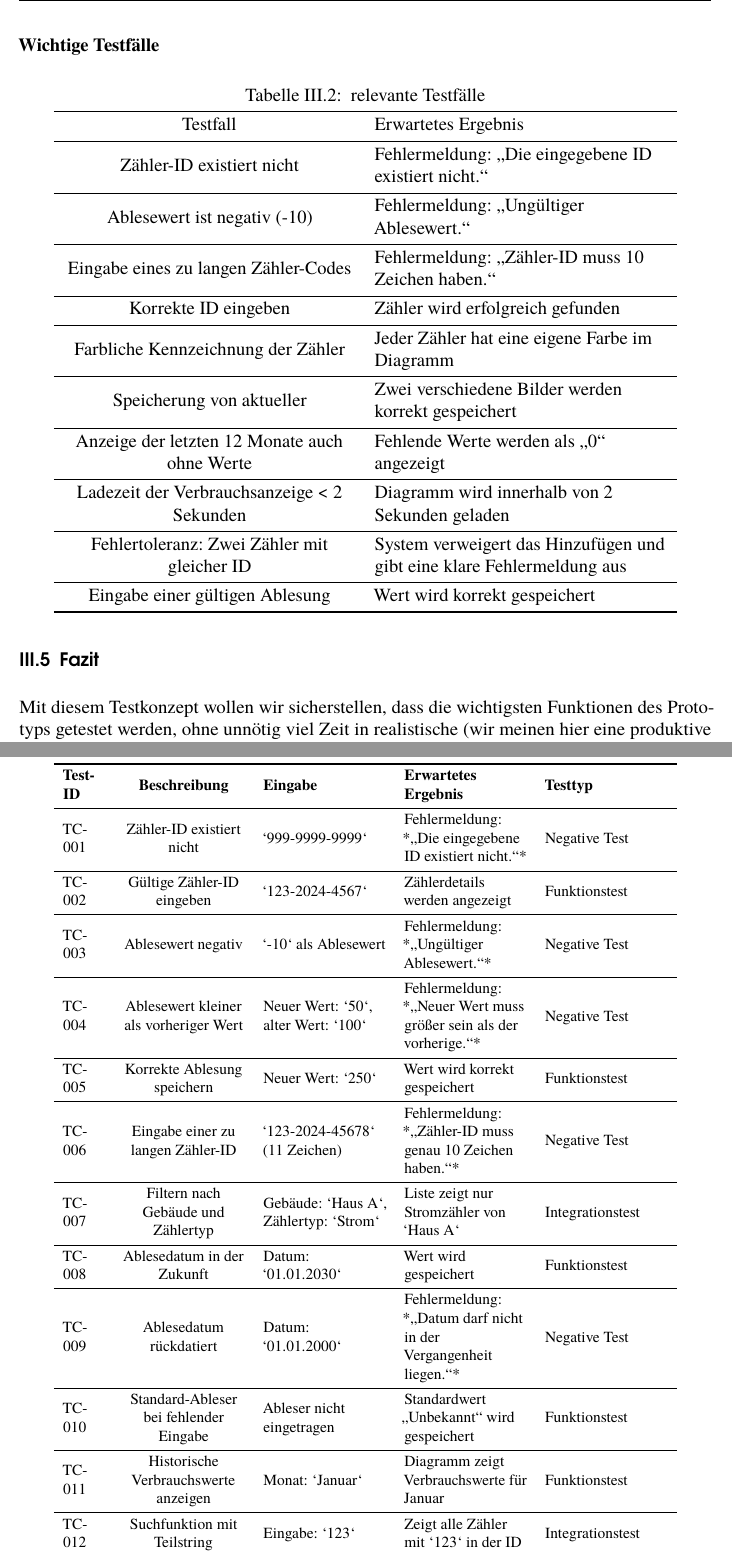
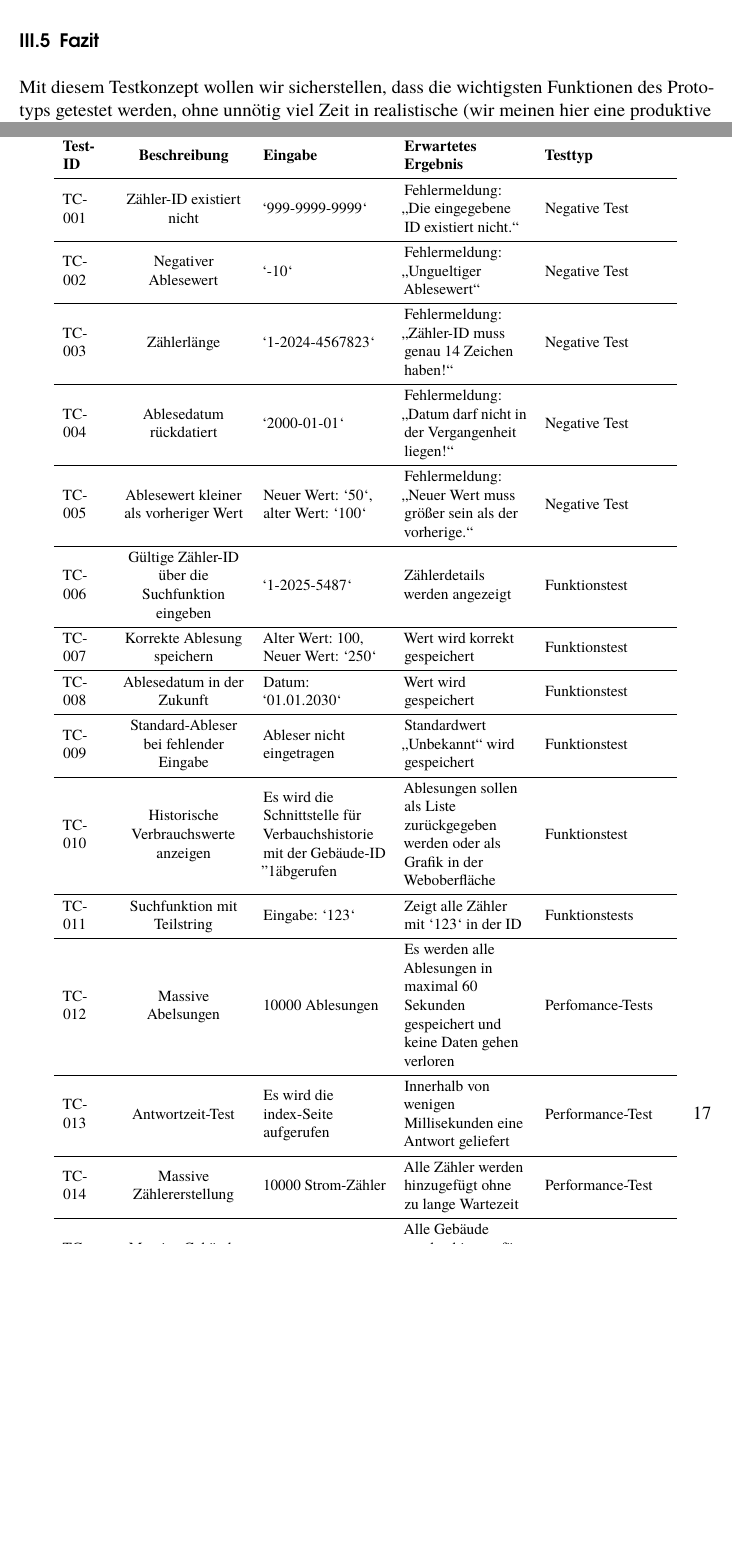
Before and after one commit to juniorekane/qs-2024-2025, a LaTeX document (hauptdatei.tex, which reads src/anhang/test_konzept.tex, src/anhang/testfaelle.tex): two parts of pages 16 and 17 of 18 before the commit and two parts of pages 15 and 17 of 18 after it, joined at a grey line, cut at the place of the change, the shorter picture padded with empty space. The pictures show the PDF file hauptdatei.pdf that the author committed with the source.

Commit message:
make introduction

```diff
--- a/src/anhang/test_konzept.tex
+++ b/src/anhang/test_konzept.tex
@@ -52,24 +49,6 @@ Unser Ziel ist es, die wichtigsten Funktionen zu validieren, um eine fehlerfreie
 	\item Es wird eine Testdatenbank mit Dummy-Daten erstellt. Die Persistenz der Daten wird durch die Nutzung von json-Datei-Format gewährleistet, da es sich bei uns um eine Testumgebung für einen Prototyp.
 \end{itemize}
 
-\newpage
-\textbf{Wichtige Testfälle}
-
-\begin{center}
-	\begin{talltblr}[caption={relevante Testfälle}, label={Testfälle}]{colspec={X[6,c,m]X[6,l,m]}, width=0.9\textwidth}\toprule
-		Testfall & Erwartetes Ergebnis \\ \midrule
-		Zähler-ID existiert nicht & Fehlermeldung: „Die eingegebene ID existiert nicht.“ \\ \cmidrule{1-2}
-		Ablesewert ist negativ (-10) & Fehlermeldung: „Ungültiger Ablesewert.“ \\ \cmidrule{1-2}
-		Eingabe eines zu langen Zähler-Codes & Fehlermeldung: „Zähler-ID muss 10 Zeichen haben.“ \\ \cmidrule{1-2}
-		Korrekte ID eingeben & Zähler wird erfolgreich gefunden \\ \cmidrule{1-2}
-		Farbliche Kennzeichnung der Zähler & Jeder Zähler hat eine eigene Farbe im Diagramm \\ \cmidrule{1-2}
-		Speicherung von aktueller & Zwei verschiedene Bilder werden korrekt gespeichert \\ \cmidrule{1-2}
-		Anzeige der letzten 12 Monate auch ohne Werte & Fehlende Werte werden als „0“ angezeigt \\ \cmidrule{1-2}
-		Ladezeit der Verbrauchsanzeige < 2 Sekunden &  Diagramm wird innerhalb von 2 Sekunden geladen \\ \cmidrule{1-2}
-		Fehlertoleranz: Zwei Zähler mit gleicher ID & System verweigert das Hinzufügen und gibt eine klare Fehlermeldung aus \\ \cmidrule{1-2}
-		Eingabe einer gültigen Ablesung & Wert wird korrekt gespeichert \\ \bottomrule
-	\end{talltblr}
-\end{center}
 
 \subsubsection{Fazit}
 
--- a/src/anhang/testfaelle.tex
+++ b/src/anhang/testfaelle.tex
@@ -8,16 +8,17 @@ Die folgenden Testfälle überprüfen die wichtigsten Funktionen des Prototyps.
 	\begin{talltblr}[caption={Testfälle für die Hausverwaltungssoftware}, label={tab:testcases}]{width=0.9\textwidth, colspec={X[1,l,m] X[3,c,m] X[3,l,m] X[3,l,m] X[3,l,m]}}\toprule
 
         \textbf{Test-ID} & \textbf{Beschreibung} & \textbf{Eingabe} & \textbf{Erwartetes Ergebnis} & \textbf{Testtyp} \\ \midrule
-        TC-001 & Zähler-ID existiert nicht & `999-9999-9999` & Fehlermeldung: *„Die eingegebene ID existiert nicht.“* & Negative Test \\ \cmidrule{1-5}
-        TC-002 & Gültige Zähler-ID eingeben & `123-2024-4567` & Zählerdetails werden angezeigt & Funktionstest \\ \cmidrule{1-5}
-        TC-003 & Ablesewert negativ & `-10` als Ablesewert & Fehlermeldung: *„Ungültiger Ablesewert.“* & Negative Test \\ \cmidrule{1-5}
-        TC-004 & Ablesewert kleiner als vorheriger Wert & Neuer Wert: `50`, alter Wert: `100` & Fehlermeldung: *„Neuer Wert muss größer sein als der vorherige.“* & Negative Test \\ \cmidrule{1-5}
-        TC-005 & Korrekte Ablesung speichern & Neuer Wert: `250` & Wert wird korrekt gespeichert & Funktionstest \\ \cmidrule{1-5}
-        TC-006 & Eingabe einer zu langen Zähler-ID & `123-2024-45678` (11 Zeichen) & Fehlermeldung: *„Zähler-ID muss genau 10 Zeichen haben.“* & Negative Test \\ \cmidrule{1-5}
-        TC-007 & Filtern nach Gebäude und Zählertyp & Gebäude: `Haus A`, Zählertyp: `Strom` & Liste zeigt nur Stromzähler von `Haus A` & Integrationstest \\ \cmidrule{1-5}
+        TC-001 & Zähler-ID existiert nicht & `999-9999-9999` & Fehlermeldung: „Die eingegebene ID existiert nicht.“ & Negative Test \\ \cmidrule{1-5}
+        TC-002 & Negativer Ablesewert & `-10` & Fehlermeldung: „Ungueltiger Ablesewert“ & Negative Test \\ \cmidrule{1-5}
+        TC-003 & Zählerlänge & `1-2024-4567823` & Fehlermeldung: „Zähler-ID muss genau 14 Zeichen haben!“ & Negative Test \\ \cmidrule{1-5}
+        TC-004 & Ablesedatum rückdatiert & `2000-01-01` & Fehlermeldung: „Datum darf nicht in der Vergangenheit liegen!“ & Negative Test \\ \cmidrule{1-5}
+        TC-005 & Ablesewert kleiner als vorheriger Wert & Neuer Wert: `50`, alter Wert: `100` & Fehlermeldung: „Neuer Wert muss größer sein als der vorherige.“ & Negative Test \\ \cmidrule{1-5}
+        TC-006 & Gültige Zähler-ID über die Suchfunktion eingeben & `1-2025-5487` & Zählerdetails werden angezeigt & Funktionstest \\ \cmidrule{1-5}
+        TC-007 & Korrekte Ablesung speichern & Alter Wert: 100, Neuer Wert: `250` & Wert wird korrekt gespeichert & Funktionstest \\ \cmidrule{1-5}
         TC-008 & Ablesedatum in der Zukunft & Datum: `01.01.2030` & Wert wird gespeichert & Funktionstest \\ \cmidrule{1-5}
-        TC-009 & Ablesedatum rückdatiert & Datum: `01.01.2000` & Fehlermeldung: *„Datum darf nicht in der Vergangenheit liegen.“* & Negative Test \\ \cmidrule{1-5}
-        TC-010 & Standard-Ableser bei fehlender Eingabe & Ableser nicht eingetragen & Standardwert „Unbekannt“ wird gespeichert & Funktionstest \\ \cmidrule{1-5}
-        TC-011 & Historische Verbrauchswerte anzeigen & Monat: `Januar` & Diagramm zeigt Verbrauchswerte für Januar & Funktionstest \\ \cmidrule{1-5}
-        TC-012 & Suchfunktion mit Teilstring & Eingabe: `123` & Zeigt alle Zähler mit `123` in der ID & Integrationstest \\ \bottomrule
-        \bottomrule
+        TC-009 & Standard-Ableser bei fehlender Eingabe & Ableser nicht eingetragen & Standardwert „Unbekannt“ wird gespeichert & Funktionstest \\ \cmidrule{1-5}
+        TC-010 & Historische Verbrauchswerte anzeigen & Es wird die Schnittstelle für Verbauchshistorie mit der Gebäude-ID "1" abgerufen & Ablesungen sollen als Liste zurückgegeben werden oder als Grafik in der Weboberfläche & Funktionstest \\ \cmidrule{1-5}
+        TC-011 & Suchfunktion mit Teilstring & Eingabe: `123` & Zeigt alle Zähler mit `123` in der ID & Funktionstests \\ \cmidrule{1-5}
+        TC-012 & Massive Abelsungen & 10000 Ablesungen & Es werden alle Ablesungen in maximal 60 Sekunden gespeichert und keine Daten gehen verloren & Perfomance-Tests \\ \cmidrule{1-5}
+        TC-013 & Antwortzeit-Test & Es wird die index-Seite aufgerufen & Innerhalb von wenigen Millisekunden eine Antwort geliefert & Performance-Test \\ \cmidrule{1-5}
+        TC-014 & Massive Zählererstellung & 10000 Strom-Zähler & Alle Zähler werden hinzugefügt ohne zu lange Wartezeit & Performance-Test \\ \cmidrule{1-5}
```
Also changed, not shown: src/einleitung.tex (+16 -0 lines), hauptdatei.pdf, src/anhang/test_konzept.tex (3 more changed lines), src/anhang/testfaelle.tex (3 more changed lines).
